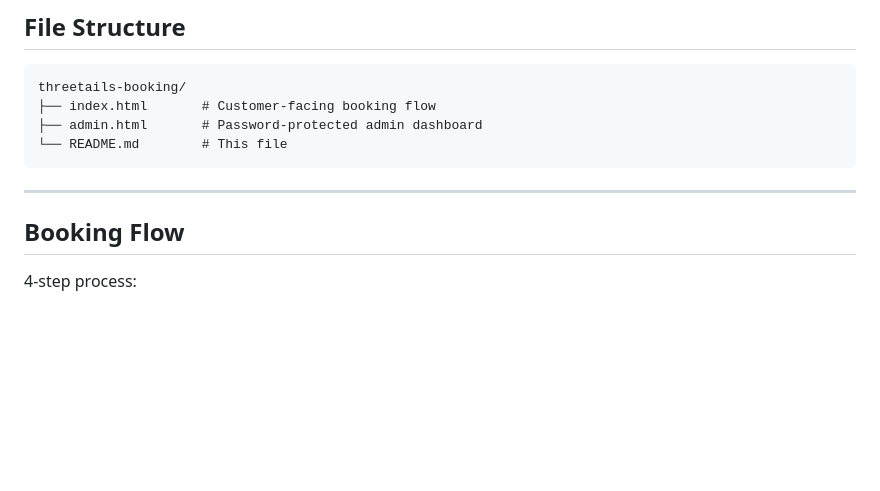
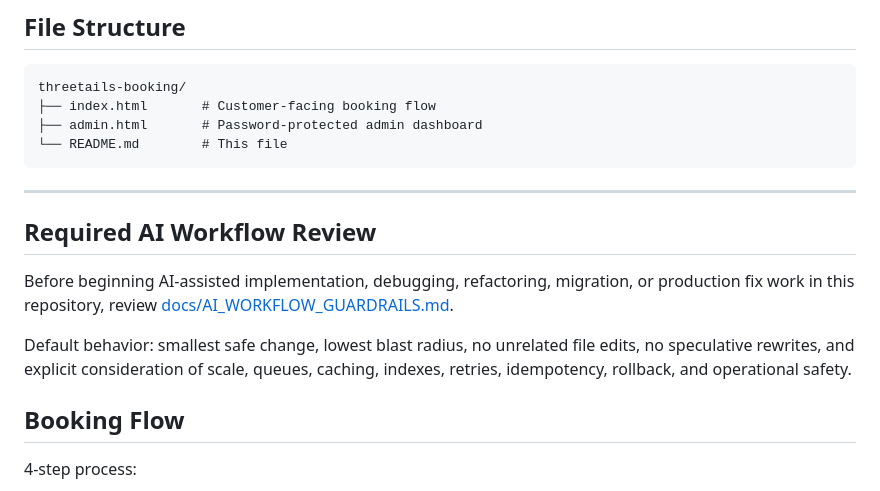
Before and after one commit to diese-tech/threetails-booking, a Markdown page: README.md, the part around the change. Rendered like a GitHub page; blank space fills up the shorter version.

Commit message:
docs: add AI workflow guardrails
Closes #2.

````diff
--- a/README.md
+++ b/README.md
@@ -36,6 +36,12 @@ threetails-booking/
 ```
 
 ---
+
+## Required AI Workflow Review
+
+Before beginning AI-assisted implementation, debugging, refactoring, migration, or production fix work in this repository, review [docs/AI_WORKFLOW_GUARDRAILS.md](./docs/AI_WORKFLOW_GUARDRAILS.md).
+
+Default behavior: smallest safe change, lowest blast radius, no unrelated file edits, no speculative rewrites, and explicit consideration of scale, queues, caching, indexes, retries, idempotency, rollback, and operational safety.
 
 ## Booking Flow
 
````
Also changed, not shown: docs/AI_WORKFLOW_GUARDRAILS.md (added, +38 -0 lines).
